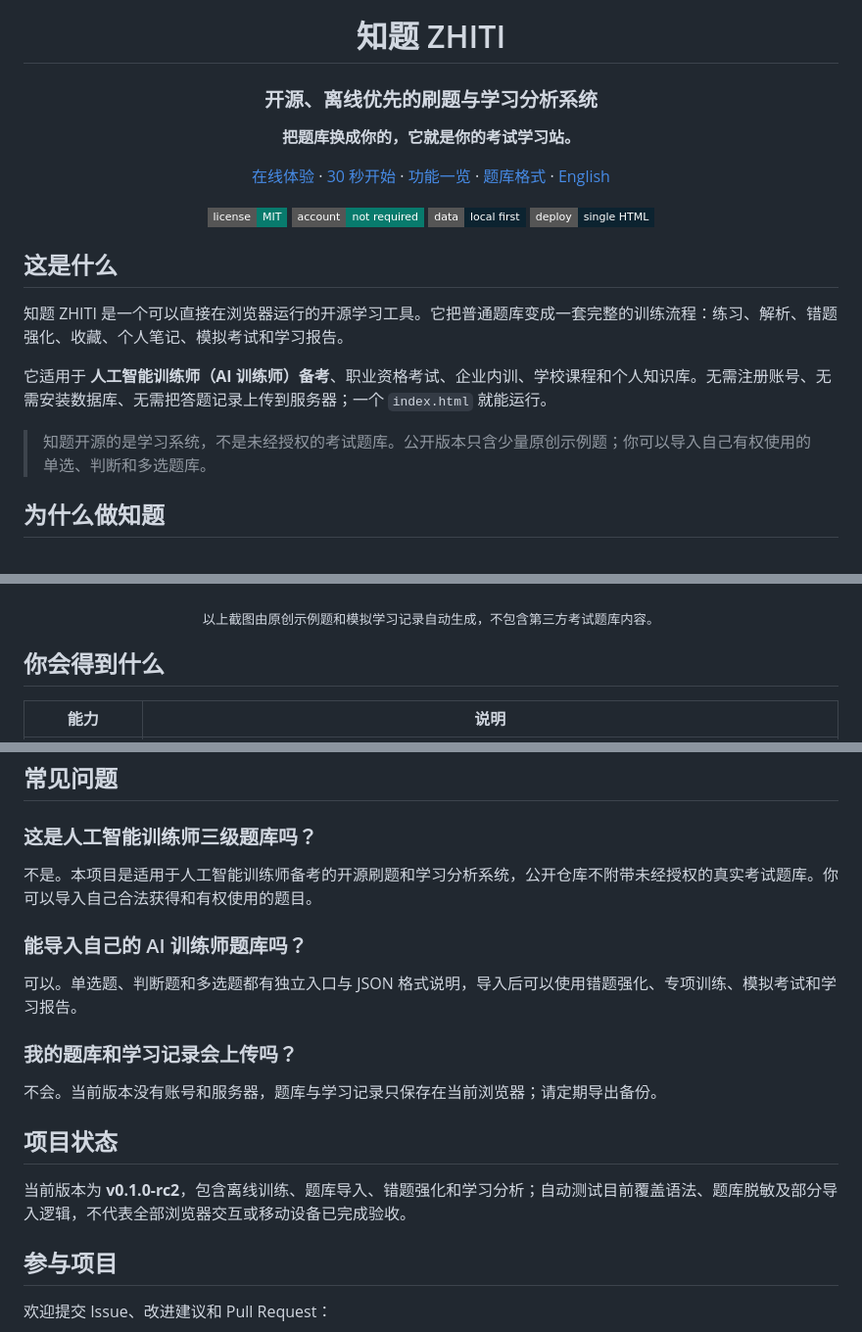
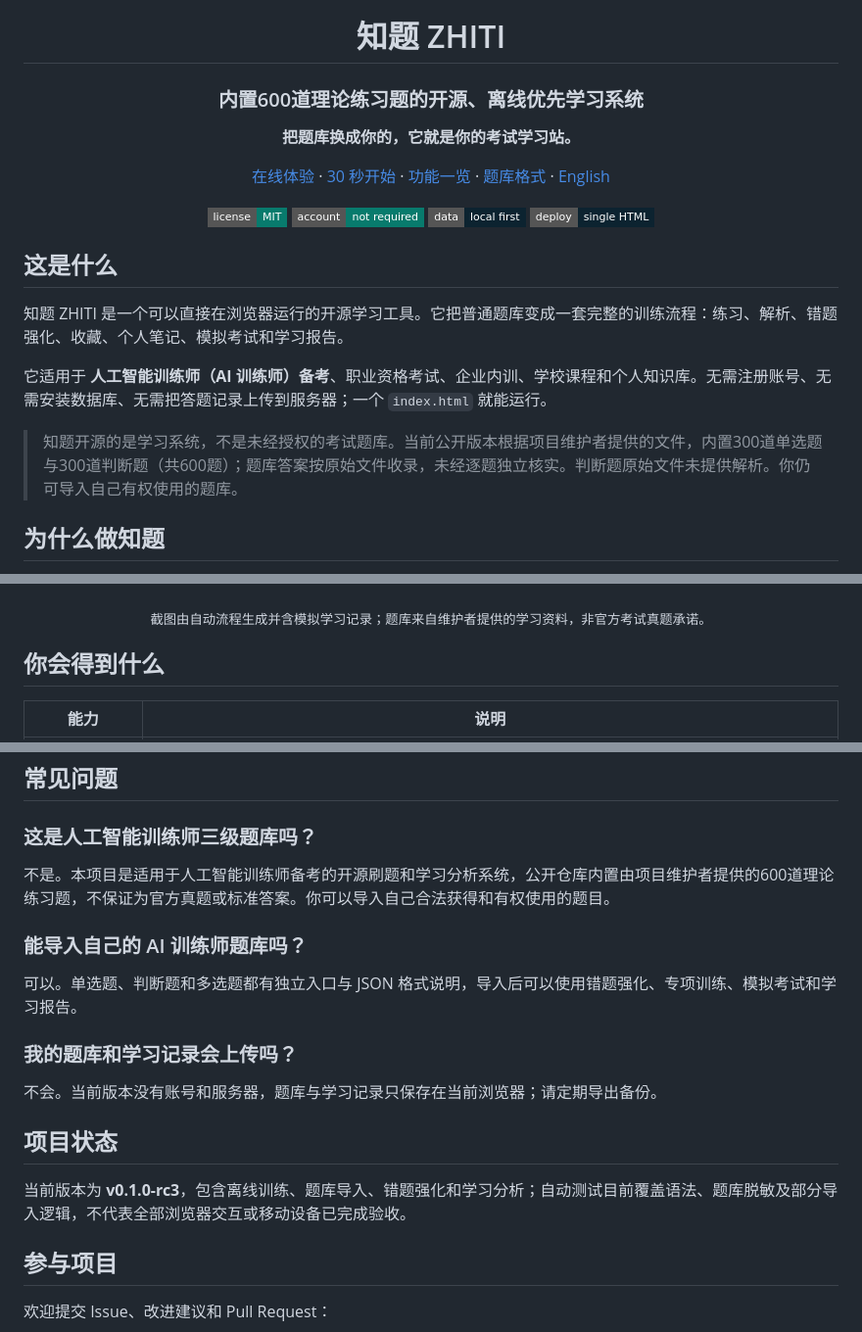
Before and after one commit to jin-shanghai/zhiti-learning, a Markdown page: README.md, 3 parts joined by grey strips. Shown at 98% size. Drawn GitHub-style; badges without logos.

Commit message:
test/docs: validate bundled 600-question content and update version

```diff
--- a/README.md
+++ b/README.md
@@ -4,7 +4,7 @@
 
 # 知题 ZHITI
 
-### 开源、离线优先的刷题与学习分析系统
+### 内置600道理论练习题的开源、离线优先学习系统
 
 **把题库换成你的，它就是你的考试学习站。**
 
@@ -23,7 +23,7 @@
 
 它适用于 **人工智能训练师（AI 训练师）备考**、职业资格考试、企业内训、学校课程和个人知识库。无需注册账号、无需安装数据库、无需把答题记录上传到服务器；一个 `index.html` 就能运行。
 
-> 知题开源的是学习系统，不是未经授权的考试题库。公开版本只含少量原创示例题；你可以导入自己有权使用的单选、判断和多选题库。
+> 知题开源的是学习系统，不是未经授权的考试题库。当前公开版本根据项目维护者提供的文件，内置300道单选题与300道判断题（共600题）；题库答案按原始文件收录，未经逐题独立核实。判断题原始文件未提供解析。你仍可导入自己有权使用的题库。
 
 ## 为什么做知题
 
@@ -49,7 +49,7 @@
 
 ![知题数据设置：导入题库、导出备份和本地数据说明](docs/images/zhiti-data-settings.png)
 
-<p align="center"><sub>以上截图由原创示例题和模拟学习记录自动生成，不包含第三方考试题库内容。</sub></p>
+<p align="center"><sub>截图由自动流程生成并含模拟学习记录；题库来自维护者提供的学习资料，非官方考试真题承诺。</sub></p>
 
 ## 你会得到什么
 
@@ -135,7 +135,7 @@ flowchart LR
 
 ### 这是人工智能训练师三级题库吗？
 
-不是。本项目是适用于人工智能训练师备考的开源刷题和学习分析系统，公开仓库不附带未经授权的真实考试题库。你可以导入自己合法获得和有权使用的题目。
+不是。本项目是适用于人工智能训练师备考的开源刷题和学习分析系统，公开仓库内置由项目维护者提供的600道理论练习题，不保证为官方真题或标准答案。你可以导入自己合法获得和有权使用的题目。
 
 ### 能导入自己的 AI 训练师题库吗？
 
@@ -147,7 +147,7 @@ flowchart LR
 
 ## 项目状态
 
-当前版本为 **v0.1.0-rc2**，包含离线训练、题库导入、错题强化和学习分析；自动测试目前覆盖语法、题库脱敏及部分导入逻辑，不代表全部浏览器交互或移动设备已完成验收。
+当前版本为 **v0.1.0-rc3**，包含离线训练、题库导入、错题强化和学习分析；自动测试目前覆盖语法、题库脱敏及部分导入逻辑，不代表全部浏览器交互或移动设备已完成验收。
 
 ## 参与项目
 
```
Also changed, not shown: other parts of README.md (+1 -1 lines).
